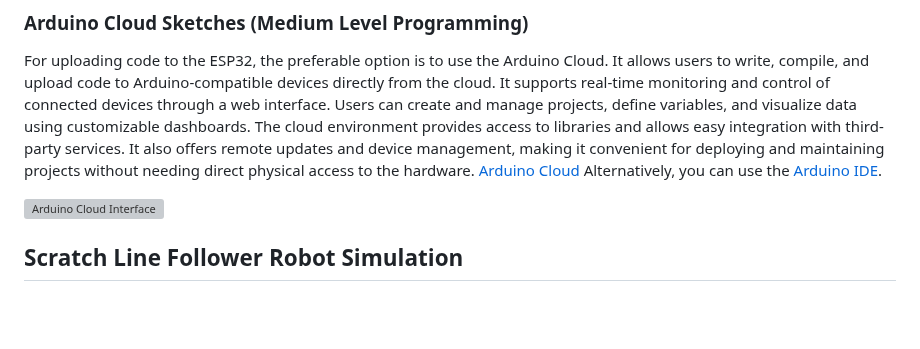
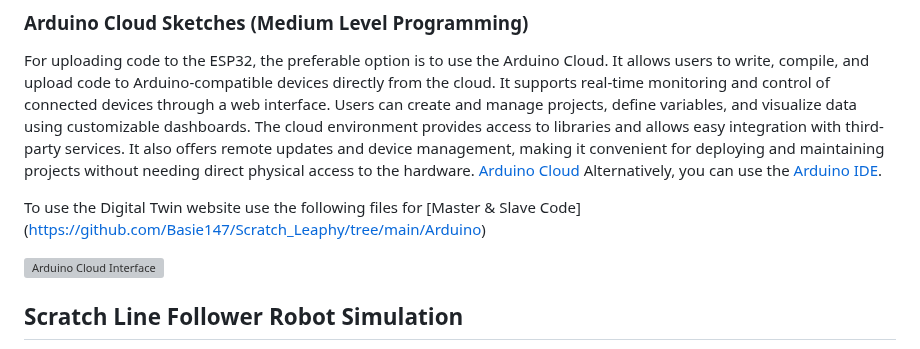
Before and after one commit to Basie147/Scratch_Leaphy, a Markdown page: RM_Soft/README.md, the part around one of its changes. Drawn GitHub-style; blank space fills up the shorter version; grey boxes are pictures that could not be loaded.

```diff
--- a/RM_Soft/README.md
+++ b/RM_Soft/README.md
@@ -12,6 +12,8 @@ Leaphy Easybloqs is a block-based programming environment designed specifically
 
 ### Arduino Cloud Sketches (Medium Level Programming)
 For uploading code to the ESP32, the preferable option is to use the Arduino Cloud. It allows users to write, compile, and upload code to Arduino-compatible devices directly from the cloud. It supports real-time monitoring and control of connected devices through a web interface. Users can create and manage projects, define variables, and visualize data using customizable dashboards. The cloud environment provides access to libraries and allows easy integration with third-party services. It also offers remote updates and device management, making it convenient for deploying and maintaining projects without needing direct physical access to the hardware. [Arduino Cloud](https://app.arduino.cc/sketches) Alternatively, you can use the [Arduino IDE](https://www.arduino.cc/en/software).
+
+To use the Digital Twin website use the following files for [Master & Slave Code] (https://github.com/Basie147/Scratch_Leaphy/tree/main/Arduino)
 
 ![Arduino Cloud Interface](https://github.com/Basie147/Scratch_Leaphy/blob/main/RM_Soft/Photo/ArduinoCloud.png)
 
```
Also changed, not shown: other parts of RM_Soft/README.md (+5 -1 lines).
